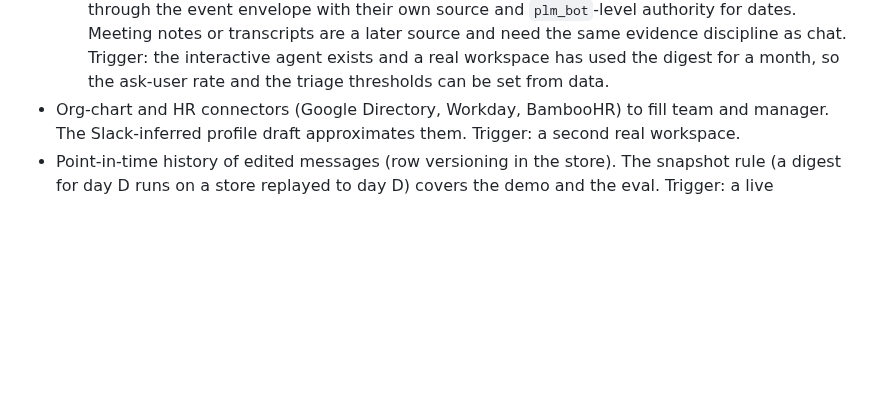
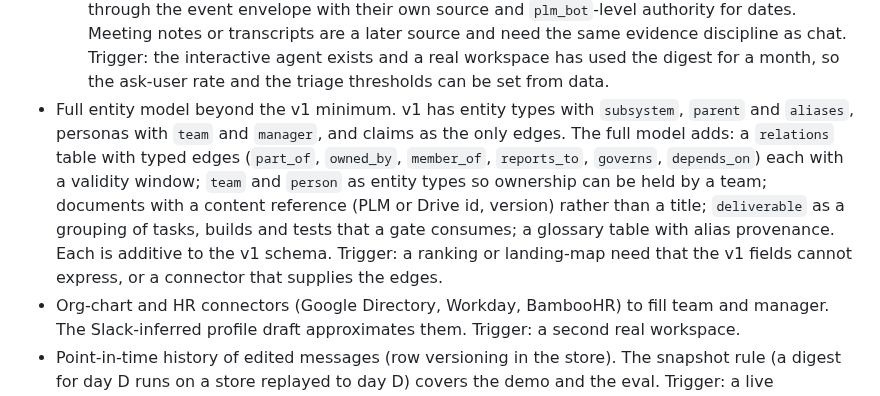
Before and after one commit to gnolnait/evercurrent-takehome, a Markdown page: docs/later.md, the part around the change. Rendered like a GitHub page; blank space fills up the shorter version.

```diff
--- a/docs/later.md
+++ b/docs/later.md
@@ -33,6 +33,16 @@ would promote it.
     chat.
   Trigger: the interactive agent exists and a real workspace has used the digest for a
   month, so the ask-user rate and the triage thresholds can be set from data.
+- Full entity model beyond the v1 minimum. v1 has entity types with `subsystem`,
+  `parent` and `aliases`, personas with `team` and `manager`, and claims as the only
+  edges. The full model adds: a `relations` table with typed edges (`part_of`,
+  `owned_by`, `member_of`, `reports_to`, `governs`, `depends_on`) each with a validity
+  window; `team` and `person` as entity types so ownership can be held by a team;
+  documents with a content reference (PLM or Drive id, version) rather than a title;
+  `deliverable` as a grouping of tasks, builds and tests that a gate consumes; a
+  glossary table with alias provenance. Each is additive to the v1 schema. Trigger:
+  a ranking or landing-map need that the v1 fields cannot express, or a connector that
+  supplies the edges.
 - Org-chart and HR connectors (Google Directory, Workday, BambooHR) to fill team and
   manager. The Slack-inferred profile draft approximates them. Trigger: a second real
   workspace.
```
Also changed, not shown: docs/plans/m1-store-replay.md (+8 -11 lines).
